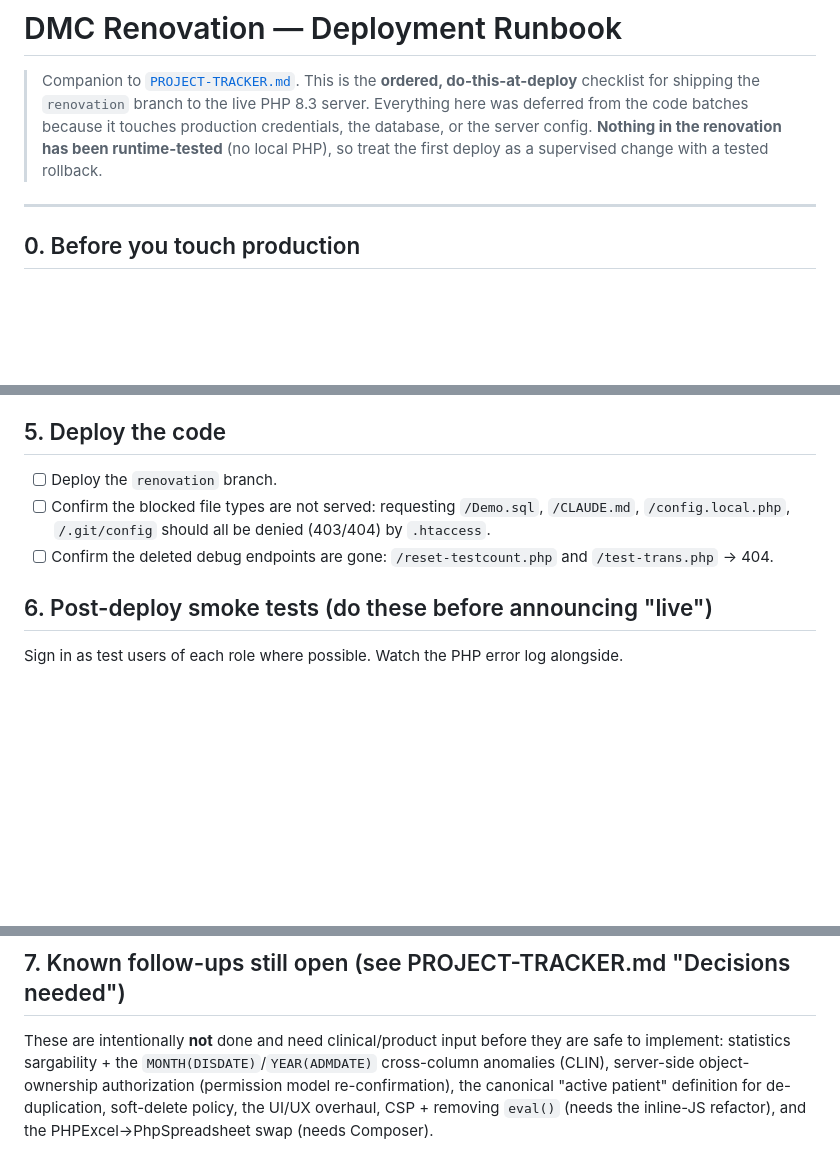
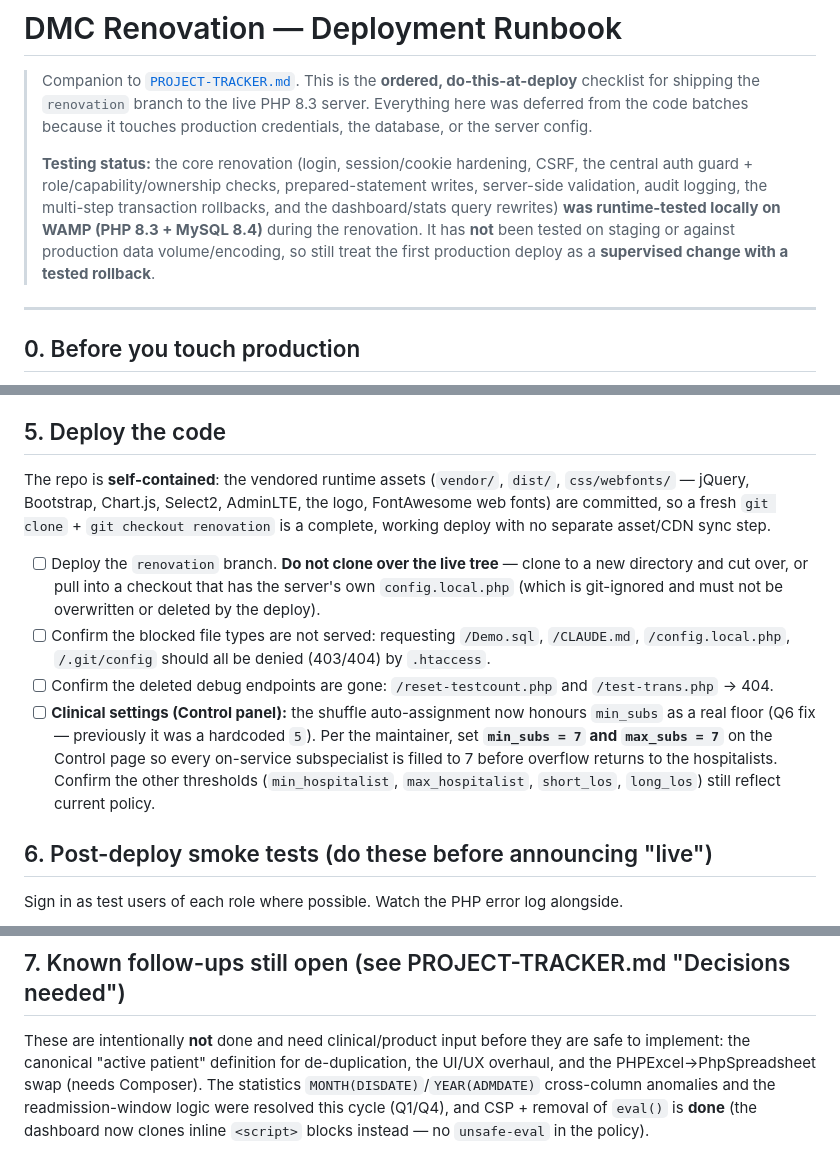
Before and after one commit to ahmedsk2/dmc-patient-flow-hub, a Markdown page: DEPLOY.md, 3 parts joined by grey strips. Rendered like a GitHub page; blank space fills up the shorter version.

Commit message:
docs: reflect self-contained repo, CSP/eval done, and WAMP runtime testing
- DEPLOY.md: repo is now clone-deployable (no separate asset sync); core
  renovation was runtime-tested on WAMP (PHP 8.3 + MySQL 8.4); CSP/eval removed
  from the open follow-ups; added the min_subs/max_subs=7 Control-page step (Q6);
  clarified "don't clone over the live tree / preserve server config.local.php".
- PROJECT-TRACKER.md: new note for the CSP+eval removal and the self-contained
  -repo fix; marked "encode output + CSP" and "security headers" done; bumped the
  Phase 1 snapshot (13 done / 1 in-progress / 1 todo).

Co-Authored-By: Claude Opus 4.8 (1M context) <noreply@anthropic.com>

```diff
--- a/DEPLOY.md
+++ b/DEPLOY.md
@@ -3,8 +3,14 @@
 > Companion to [`PROJECT-TRACKER.md`](PROJECT-TRACKER.md). This is the **ordered, do-this-at-deploy**
 > checklist for shipping the `renovation` branch to the live PHP 8.3 server. Everything here was
 > deferred from the code batches because it touches production credentials, the database, or the
-> server config. **Nothing in the renovation has been runtime-tested** (no local PHP), so treat the
-> first deploy as a supervised change with a tested rollback.
+> server config.
+>
+> **Testing status:** the core renovation (login, session/cookie hardening, CSRF, the central auth
+> guard + role/capability/ownership checks, prepared-statement writes, server-side validation, audit
+> logging, the multi-step transaction rollbacks, and the dashboard/stats query rewrites) **was
+> runtime-tested locally on WAMP (PHP 8.3 + MySQL 8.4)** during the renovation. It has **not** been
+> tested on staging or against production data volume/encoding, so still treat the first production
+> deploy as a **supervised change with a tested rollback**.
 
 ---
 
@@ -70,10 +76,21 @@ Run from `migrations/` — e.g. `mysql <dbname> < migrations/01-audit-log.sql`.
 
 ## 5. Deploy the code
 
-- [ ] Deploy the `renovation` branch.
+The repo is **self-contained**: the vendored runtime assets (`vendor/`, `dist/`, `css/webfonts/` — jQuery,
+Bootstrap, Chart.js, Select2, AdminLTE, the logo, FontAwesome web fonts) are committed, so a fresh
+`git clone` + `git checkout renovation` is a complete, working deploy with no separate asset/CDN sync step.
+
+- [ ] Deploy the `renovation` branch. **Do not clone over the live tree** — clone to a new directory and
+      cut over, or pull into a checkout that has the server's own `config.local.php` (which is git-ignored
+      and must not be overwritten or deleted by the deploy).
 - [ ] Confirm the blocked file types are not served: requesting `/Demo.sql`, `/CLAUDE.md`,
       `/config.local.php`, `/.git/config` should all be denied (403/404) by `.htaccess`.
 - [ ] Confirm the deleted debug endpoints are gone: `/reset-testcount.php` and `/test-trans.php` → 404.
+- [ ] **Clinical settings (Control panel):** the shuffle auto-assignment now honours `min_subs` as a
+      real floor (Q6 fix — previously it was a hardcoded `5`). Per the maintainer, set **`min_subs = 7`
+      and `max_subs = 7`** on the Control page so every on-service subspecialist is filled to 7 before
+      overflow returns to the hospitalists. Confirm the other thresholds (`min_hospitalist`,
+      `max_hospitalist`, `short_los`, `long_los`) still reflect current policy.
 
 ## 6. Post-deploy smoke tests (do these before announcing "live")
 
@@ -119,7 +136,8 @@ on confirmed success, (c) be written atomically, (d) appear in `audit_log`):**
 ## 7. Known follow-ups still open (see PROJECT-TRACKER.md "Decisions needed")
 
 These are intentionally **not** done and need clinical/product input before they are safe to implement:
-statistics sargability + the `MONTH(DISDATE)`/`YEAR(ADMDATE)` cross-column anomalies (CLIN), server-side
-object-ownership authorization (permission model re-confirmation), the canonical "active patient"
-definition for de-duplication, soft-delete policy, the UI/UX overhaul, CSP + removing `eval()`
-(needs the inline-JS refactor), and the PHPExcel→PhpSpreadsheet swap (needs Composer).
+the canonical "active patient" definition for de-duplication, the UI/UX overhaul, and the
+PHPExcel→PhpSpreadsheet swap (needs Composer). The statistics `MONTH(DISDATE)`/`YEAR(ADMDATE)`
+cross-column anomalies and the readmission-window logic were resolved this cycle (Q1/Q4), and CSP +
+removal of `eval()` is **done** (the dashboard now clones inline `<script>` blocks instead — no
+`unsafe-eval` in the policy).
```
Also changed, not shown: PROJECT-TRACKER.md (+5 -3 lines).
